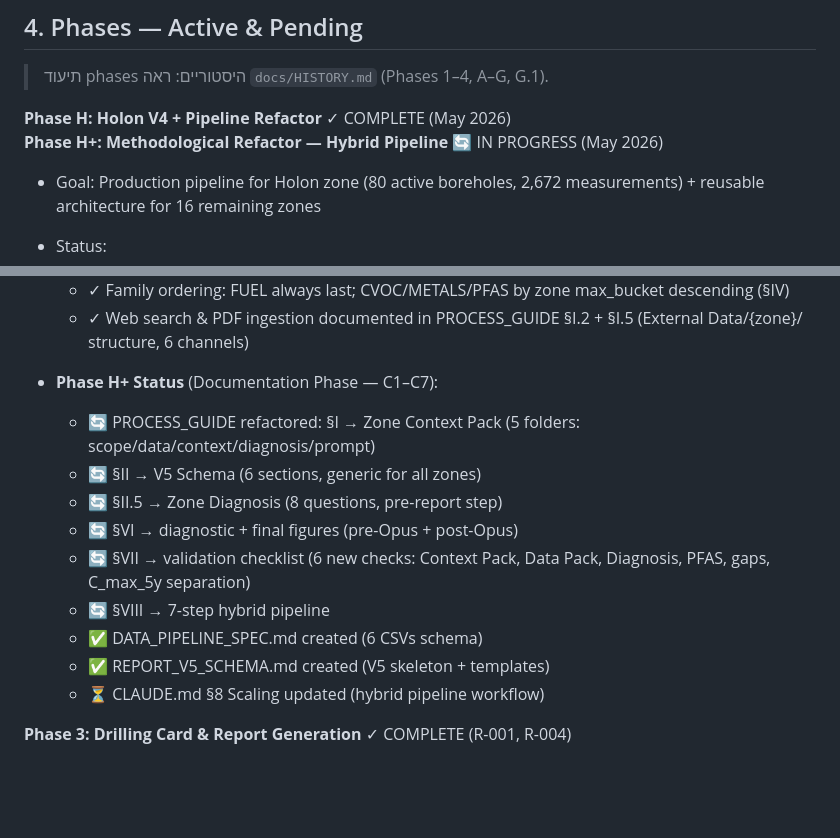
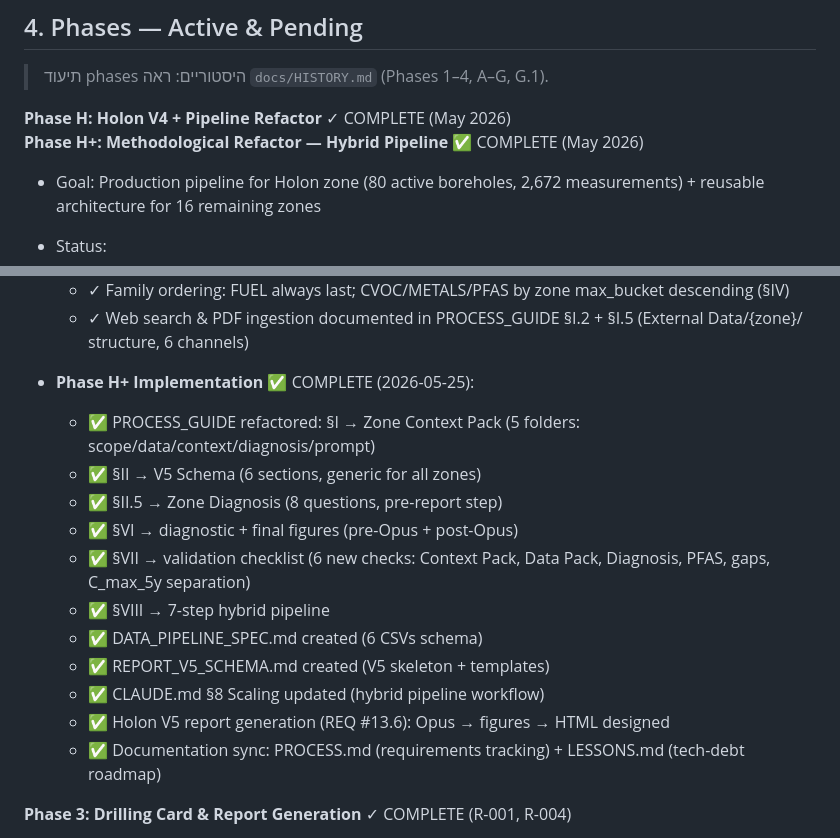
Before and after one commit to haimk-max/Industrial-Areas-Report, a Markdown page: CLAUDE.md, 2 parts joined by grey strips. Drawn GitHub-style; blank space fills up the shorter version.

```diff
--- a/CLAUDE.md
+++ b/CLAUDE.md
@@ -121,7 +121,7 @@ Before implementing data processing:
 > תיעוד phases היסטוריים: ראה `docs/HISTORY.md` (Phases 1–4, A–G, G.1).
 
 **Phase H: Holon V4 + Pipeline Refactor** ✓ COMPLETE (May 2026)
-**Phase H+: Methodological Refactor — Hybrid Pipeline** 🔄 IN PROGRESS (May 2026)
+**Phase H+: Methodological Refactor — Hybrid Pipeline** ✅ COMPLETE (May 2026)
 - Goal: Production pipeline for Holon zone (80 active boreholes, 2,672 measurements) + reusable architecture for 16 remaining zones
 - Status:
   - ✓ Holon V4.2 report: 10 sections in Hebrew, 5 contamination foci (CVOC, METALS, PFAS, FUEL), 25 significantly-exceeding boreholes
@@ -134,16 +134,18 @@ Before implementing data processing:
   - ✓ Family ordering: FUEL always last; CVOC/METALS/PFAS by zone max_bucket descending (§IV)
   - ✓ Web search & PDF ingestion documented in PROCESS_GUIDE §I.2 + §I.5 (External Data/{zone}/ structure, 6 channels)
 
-- **Phase H+ Status** (Documentation Phase — C1–C7):
-  - 🔄 PROCESS_GUIDE refactored: §I → Zone Context Pack (5 folders: scope/data/context/diagnosis/prompt)
-  - 🔄 §II → V5 Schema (6 sections, generic for all zones)
-  - 🔄 §II.5 → Zone Diagnosis (8 questions, pre-report step)
-  - 🔄 §VI → diagnostic + final figures (pre-Opus + post-Opus)
-  - 🔄 §VII → validation checklist (6 new checks: Context Pack, Data Pack, Diagnosis, PFAS, gaps, C_max_5y separation)
-  - 🔄 §VIII → 7-step hybrid pipeline
+- **Phase H+ Implementation** ✅ COMPLETE (2026-05-25):
+  - ✅ PROCESS_GUIDE refactored: §I → Zone Context Pack (5 folders: scope/data/context/diagnosis/prompt)
+  - ✅ §II → V5 Schema (6 sections, generic for all zones)
+  - ✅ §II.5 → Zone Diagnosis (8 questions, pre-report step)
+  - ✅ §VI → diagnostic + final figures (pre-Opus + post-Opus)
+  - ✅ §VII → validation checklist (6 new checks: Context Pack, Data Pack, Diagnosis, PFAS, gaps, C_max_5y separation)
+  - ✅ §VIII → 7-step hybrid pipeline
   - ✅ DATA_PIPELINE_SPEC.md created (6 CSVs schema)
   - ✅ REPORT_V5_SCHEMA.md created (V5 skeleton + templates)
-  - ⏳ CLAUDE.md §8 Scaling updated (hybrid pipeline workflow)
+  - ✅ CLAUDE.md §8 Scaling updated (hybrid pipeline workflow)
+  - ✅ Holon V5 report generation (REQ #13.6): Opus → figures → HTML designed
+  - ✅ Documentation sync: PROCESS.md (requirements tracking) + LESSONS.md (tech-debt roadmap)
 
 **Phase 3: Drilling Card & Report Generation** ✓ COMPLETE (R-001, R-004)
 - Goal: Generate R-001 and R-004 drilling cards; zone summary report
```
Also changed, not shown: LESSONS.md (+27 -0 lines), PROCESS.md (+3 -2 lines).
